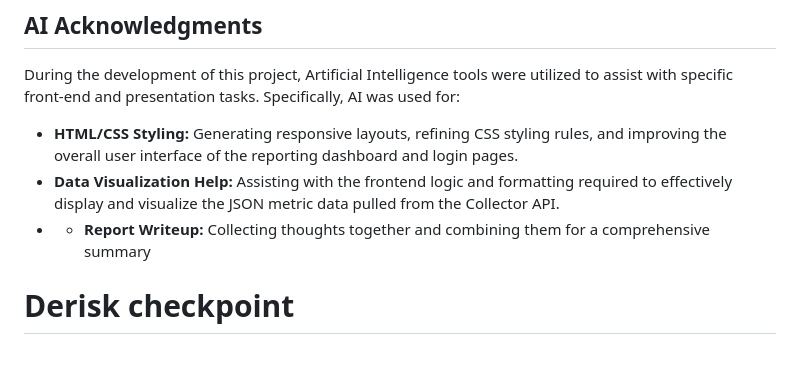
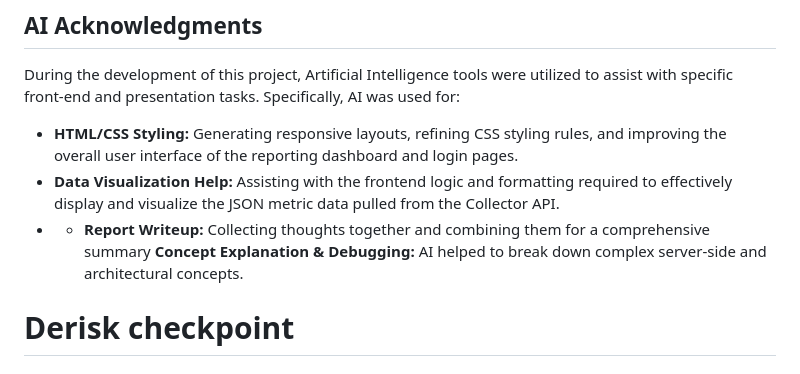
Before and after one commit to Zere-m/zeremhw1_site, a Markdown page: README.md, the part around the change. GitHub-like rendering.

Commit message:
Update README with AI tools utilized in development
Added details about AI tools used in project development.

```diff
--- a/README.md
+++ b/README.md
@@ -47,9 +47,7 @@ During the development of this project, Artificial Intelligence tools were utili
 * **HTML/CSS Styling:** Generating responsive layouts, refining CSS styling rules, and improving the overall user interface of the reporting dashboard and login pages.
 * **Data Visualization Help:** Assisting with the frontend logic and formatting required to effectively display and visualize the JSON metric data pulled from the Collector API.
 * * **Report Writeup:** Collecting thoughts together and combining them for a comprehensive summary
-
-
-
+**Concept Explanation & Debugging:** AI helped to break down complex server-side and architectural concepts.
 
 
 
```
